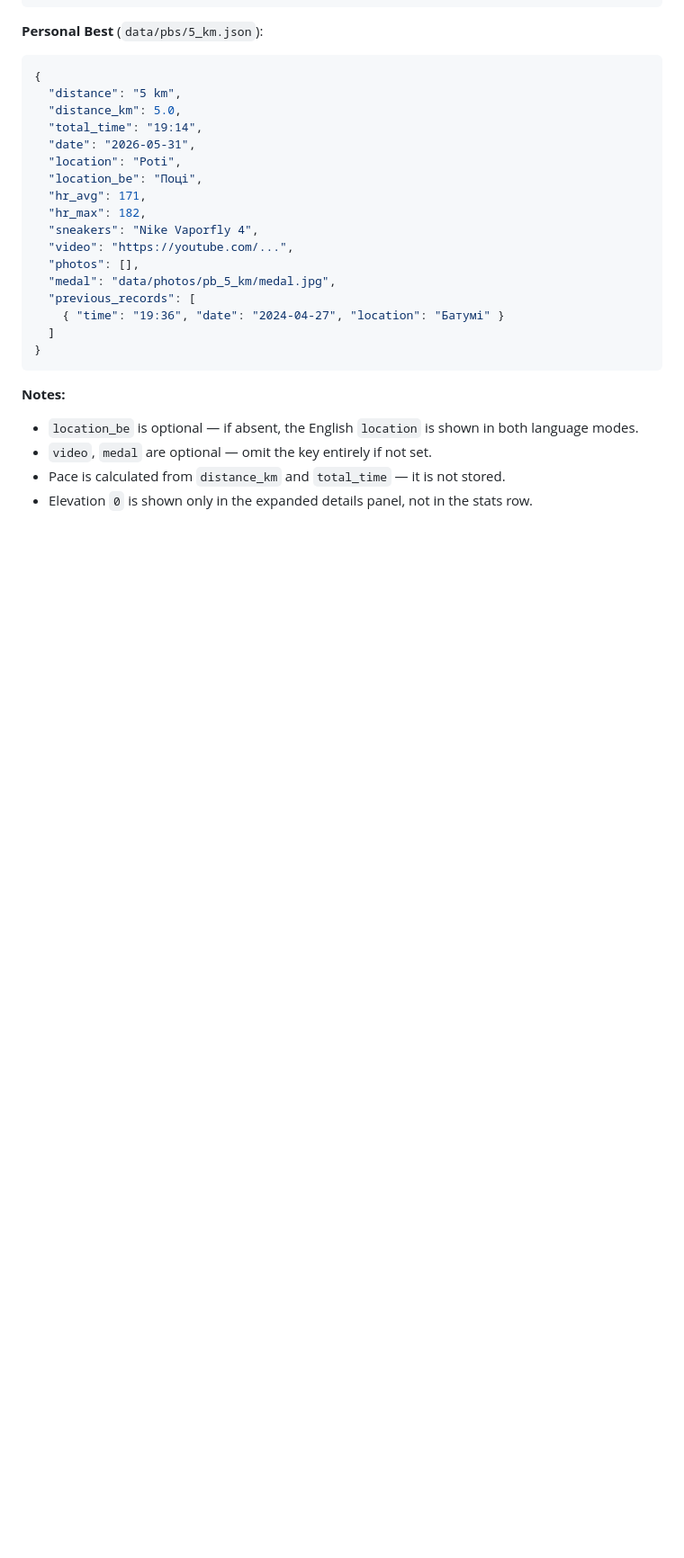
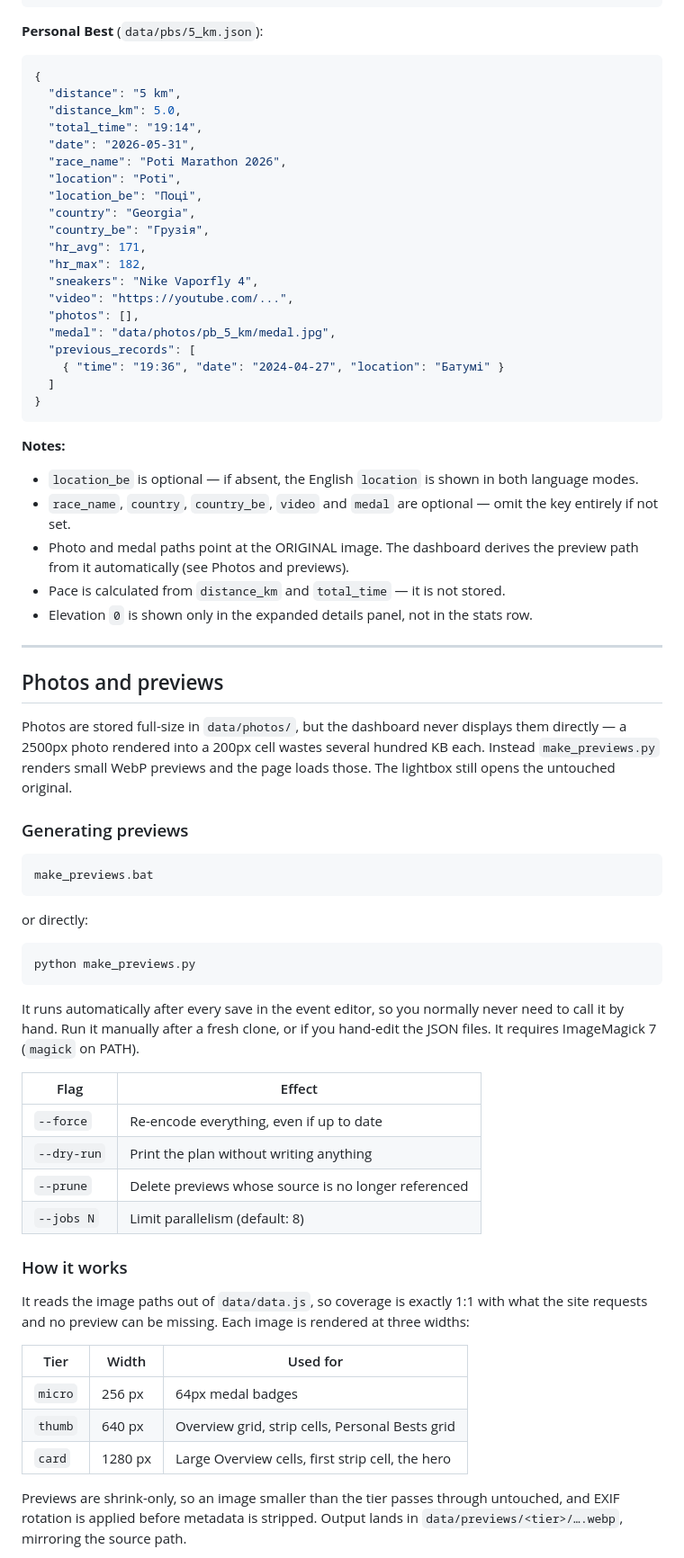
Before and after one commit to FilippovichSergey/Running-records, a Markdown page: README.md, the part around one of its changes. Shown at 90% size. GitHub-like rendering; blank space fills up the shorter version.

````diff
--- a/README.md
+++ b/README.md
@@ -189,8 +206,11 @@ Each event is stored as a standalone JSON file:
   "distance_km": 5.0,
   "total_time": "19:14",
   "date": "2026-05-31",
+  "race_name": "Poti Marathon 2026",
   "location": "Poti",
   "location_be": "Поці",
+  "country": "Georgia",
+  "country_be": "Грузія",
   "hr_avg": 171,
   "hr_max": 182,
   "sneakers": "Nike Vaporfly 4",
@@ -205,6 +225,55 @@ Each event is stored as a standalone JSON file:
 
 **Notes:**
 - `location_be` is optional — if absent, the English `location` is shown in both language modes.
-- `video`, `medal` are optional — omit the key entirely if not set.
+- `race_name`, `country`, `country_be`, `video` and `medal` are optional — omit the key entirely if not set.
+- Photo and medal paths point at the ORIGINAL image. The dashboard derives the preview path from it automatically (see Photos and previews).
 - Pace is calculated from `distance_km` and `total_time` — it is not stored.
 - Elevation `0` is shown only in the expanded details panel, not in the stats row.
+
+---
+
+## Photos and previews
+
+Photos are stored full-size in `data/photos/`, but the dashboard never displays them
+directly — a 2500px photo rendered into a 200px cell wastes several hundred KB each.
+Instead `make_previews.py` renders small WebP previews and the page loads those. The
+lightbox still opens the untouched original.
+
+### Generating previews
+
+```
+make_previews.bat
+```
+
+or directly:
+
+```
+python make_previews.py
+```
+
+It runs automatically after every save in the event editor, so you normally never need
+to call it by hand. Run it manually after a fresh clone, or if you hand-edit the JSON
+files. It requires ImageMagick 7 (`magick` on PATH).
+
+| Flag | Effect |
+|---|---|
+| `--force` | Re-encode everything, even if up to date |
+| `--dry-run` | Print the plan without writing anything |
+| `--prune` | Delete previews whose source is no longer referenced |
+| `--jobs N` | Limit parallelism (default: 8) |
+
+### How it works
+
+It reads the image paths out of `data/data.js`, so coverage is exactly 1:1 with what the
+site requests and no preview can be missing. Each image is rendered at three widths:
+
+| Tier | Width | Used for |
+|---|---|---|
+| `micro` | 256 px | 64px medal badges |
+| `thumb` | 640 px | Overview grid, strip cells, Personal Bests grid |
+| `card` | 1280 px | Large Overview cells, first strip cell, the hero |
+
+Previews are shrink-only, so an image smaller than the tier passes through untouched, and
+EXIF rotation is applied before metadata is stripped. Output lands in
+`data/previews/<tier>/….webp`, mirroring the source path.
+
````
Also changed, not shown: other parts of README.md (+35 -5 lines).
